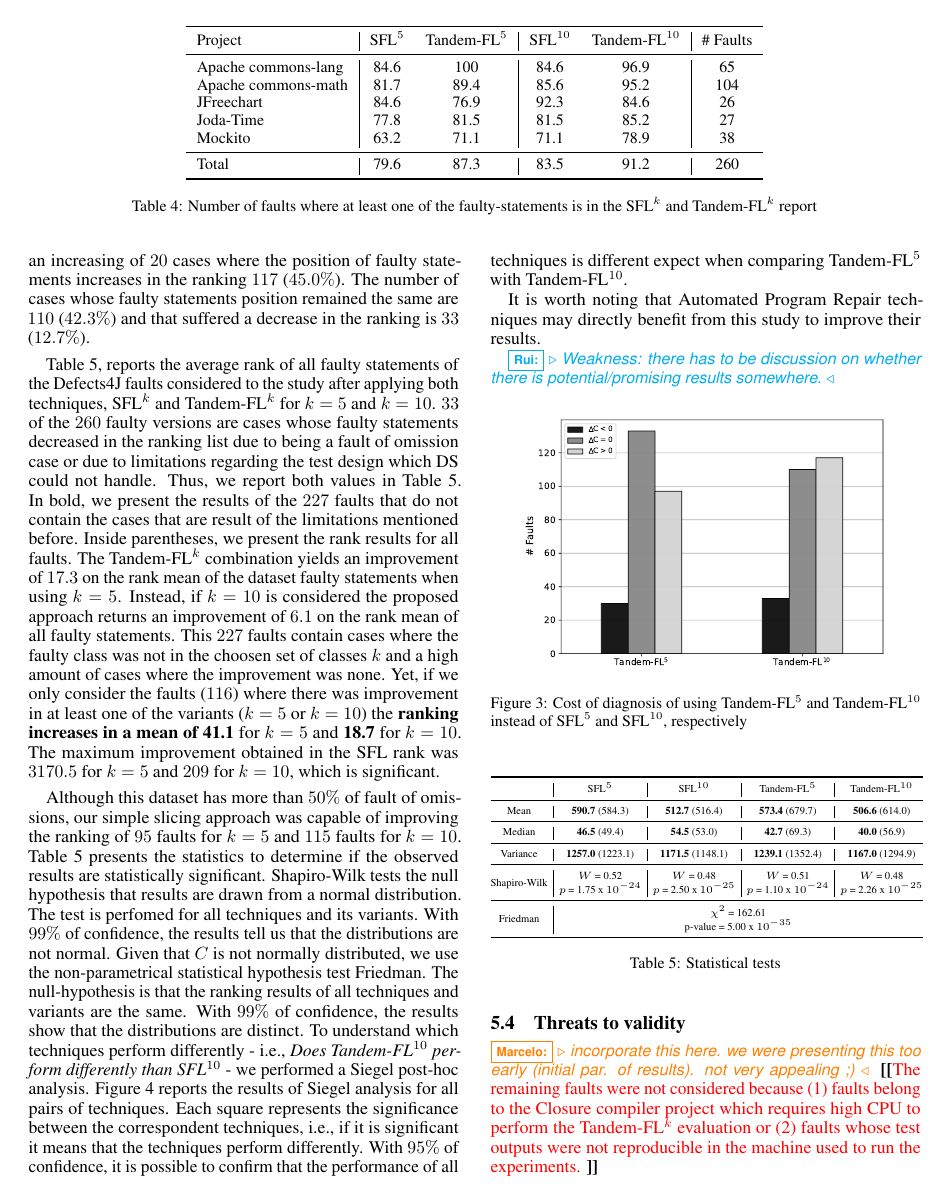
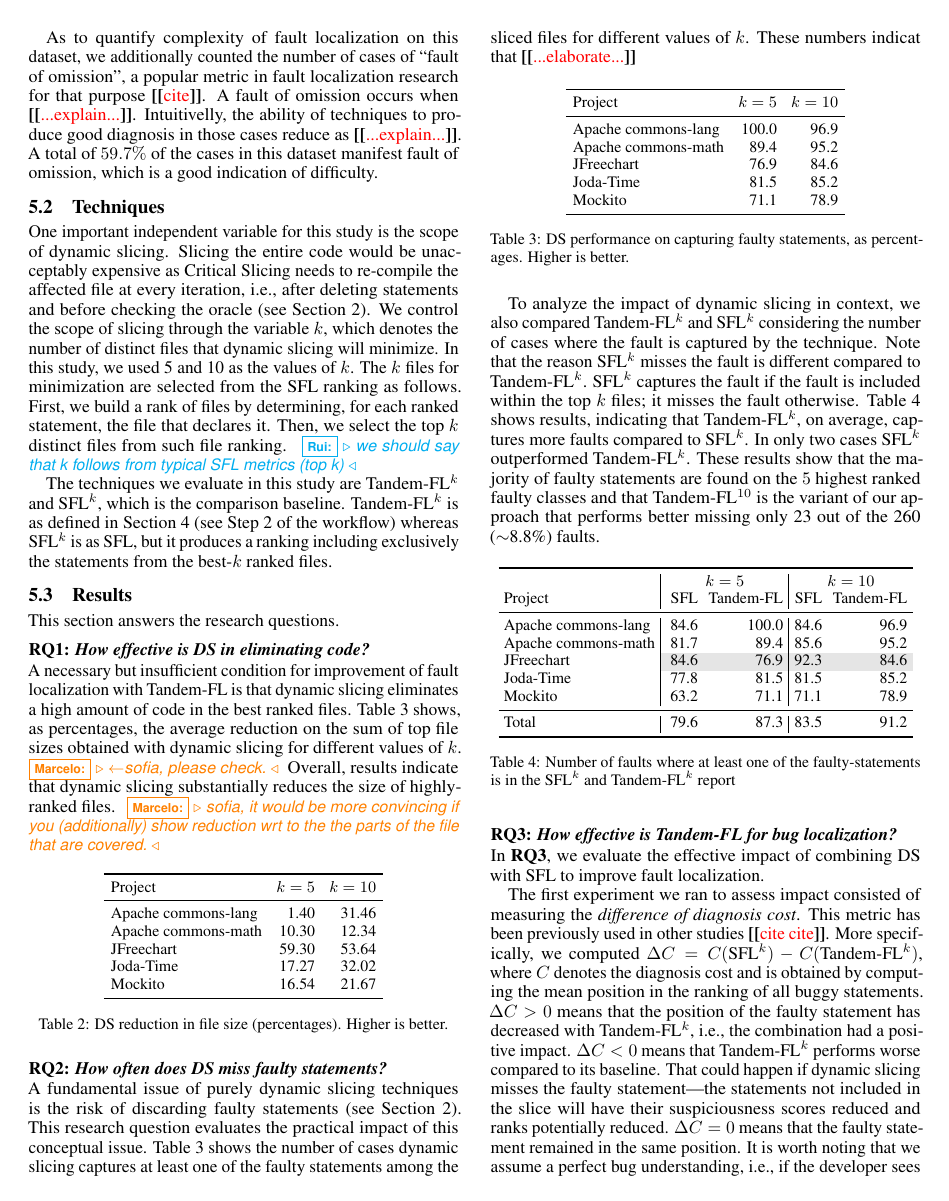
Before and after one commit to sofiaoreis/lithium-slicer, a LaTeX paper (paper/ijcai/paper.tex): page 5 of 7 before the commit and page 4 of 7 after it. Compiled offline with pdfLaTeX.

Commit message:
polishing tabel

```diff
--- a/paper/ijcai/paper.tex
+++ b/paper/ijcai/paper.tex
@@ -865,26 +865,26 @@ missing only 23 out of the \numFaults\ ($\sim$8.8\%) faults.
 %   \label{table:fsws}
 % \end{table*}
 
-\begin{table*}[t!]
+\begin{table}[h!]
 	\small
-	% \setlength{\tabcolsep}{3pt}
+	\setlength{\tabcolsep}{3pt}
 	\centering
-	  \begin{tabular}{l|cc|cc|c}
-		\toprule
-		 Project        &   \sfl{}$^{5}$   & \combpar{5}
-		 				&   \sfl{}$^{10}$   & \combpar{10}& \# Faults      \\
+	  \begin{tabular}{l|rr|rr}
+		 \toprule
+       & \multicolumn{2}{c|}{$k=5$} & \multicolumn{2}{c}{$k=10$} \\
+		 Project        &   \sfl{}   & \comb &   \sfl{}   & \comb\\
 		\midrule
-		 \lang{}         &   84.6   & 100 & 84.6 & 96.9 & 65      \\
-		\cmath{}           & 81.7 & 89.4 & 85.6 & 95.2 & 104  \\
-		\chart{}           & 84.6 & 76.9 & 92.3 & 84.6 & 26  \\
-		\jtime{}           & 77.8 & 81.5 & 81.5 & 85.2 & 27  \\
-		\mockito{}           & 63.2 & 71.1 & 71.1 & 78.9 & 38  \\   \midrule
-		Total         & 79.6 & 87.3 & 83.5 & 91.2 & 260  \\
+		 \lang{}         &   84.6   & 100.0 & 84.6 & 96.9  \\
+		\cmath{}           & 81.7 & 89.4 & 85.6 & 95.2 \\
+		\chart{}           & {\cellcolor{Gray} 84.6} & {\cellcolor{Gray}76.9} & {\cellcolor{Gray}92.3} & {\cellcolor{Gray}84.6}\\
+		\jtime{}           & 77.8 & 81.5 & 81.5 & 85.2\\
+		\mockito{}           & 63.2 & 71.1 & 71.1 & 78.9\\   \midrule
+		Total         & 79.6 & 87.3 & 83.5 & 91.2\\
 		\bottomrule
 	\end{tabular}
   \caption {Number of faults where at least one of the faulty-statements is in the \sfl{}$^{k}$ and \combpar{k} report}
   \label{table:fsws}
-\end{table*}
+\end{table}
 
 \subsubsection{RQ3: \textit{\rqthree}}
 
```
Also changed, not shown: paper/ijcai/paper.tex (2 more changed lines).
